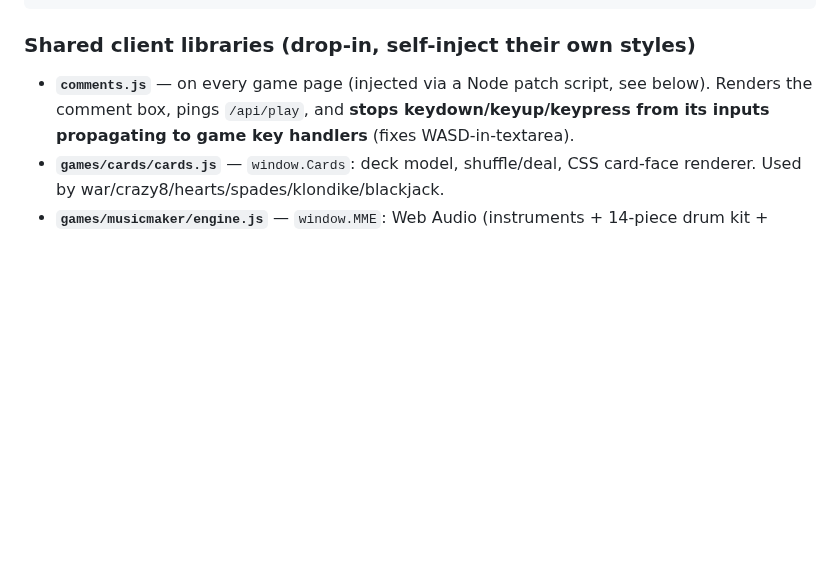
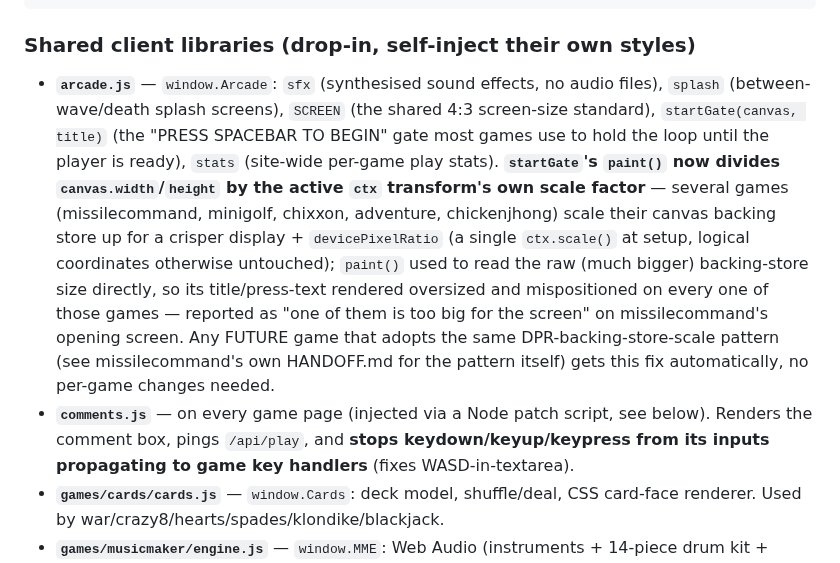
Before and after one commit to SoylentAquamarine/Games, a Markdown page: HANDOFF.md, the part around the change. GitHub-like rendering; blank space fills up the shorter version.

Commit message:
docs: document the arcade.js startGate transform fix
Co-Authored-By: Claude Sonnet 5 <noreply@anthropic.com>

````diff
--- a/HANDOFF.md
+++ b/HANDOFF.md
@@ -116,6 +116,7 @@ public/
 ```
 
 ### Shared client libraries (drop-in, self-inject their own styles)
+- **`arcade.js`** — `window.Arcade`: `sfx` (synthesised sound effects, no audio files), `splash` (between-wave/death splash screens), `SCREEN` (the shared 4:3 screen-size standard), `startGate(canvas, title)` (the "PRESS SPACEBAR TO BEGIN" gate most games use to hold the loop until the player is ready), `stats` (site-wide per-game play stats). **`startGate`'s `paint()` now divides `canvas.width`/`height` by the active `ctx` transform's own scale factor** — several games (missilecommand, minigolf, chixxon, adventure, chickenjhong) scale their canvas backing store up for a crisper display + `devicePixelRatio` (a single `ctx.scale()` at setup, logical coordinates otherwise untouched); `paint()` used to read the raw (much bigger) backing-store size directly, so its title/press-text rendered oversized and mispositioned on every one of those games — reported as "one of them is too big for the screen" on missilecommand's opening screen. Any FUTURE game that adopts the same DPR-backing-store-scale pattern (see missilecommand's own HANDOFF.md for the pattern itself) gets this fix automatically, no per-game changes needed.
 - **`comments.js`** — on every game page (injected via a Node patch script, see below). Renders the comment box, pings `/api/play`, and **stops keydown/keyup/keypress from its inputs propagating to game key handlers** (fixes WASD-in-textarea).
 - **`games/cards/cards.js`** — `window.Cards`: deck model, shuffle/deal, CSS card-face renderer. Used by war/crazy8/hearts/spades/klondike/blackjack.
 - **`games/musicmaker/engine.js`** — `window.MME`: Web Audio (instruments + 14-piece drum kit + transport). `studio.js` = shared multi-bar arranger for melody & band.
````
Also changed, not shown: 1 other file.
